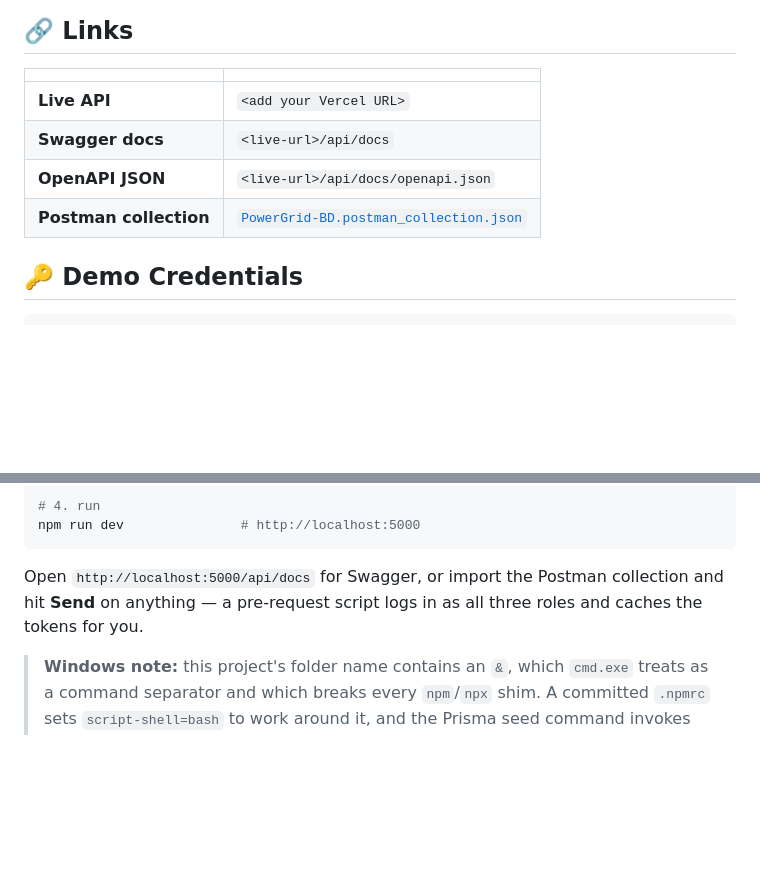
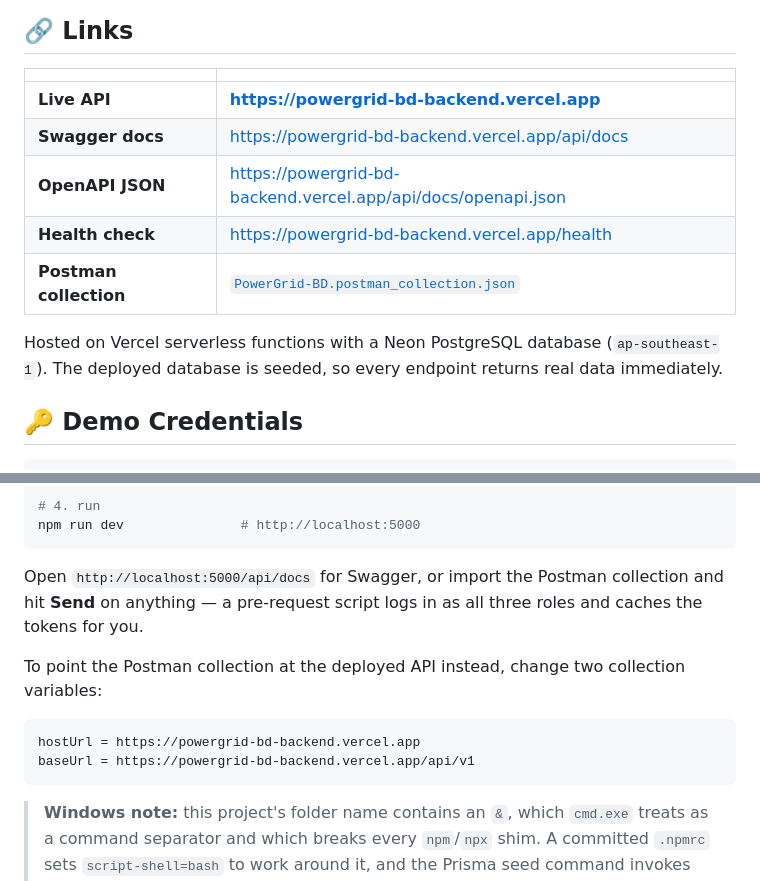
Before and after one commit to Nurunnabi87/powergrid-bd-backend, a Markdown page: README.md, 2 parts joined by grey strips. Rendered like a GitHub page; blank space fills up the shorter version.

````diff
--- a/README.md
+++ b/README.md
@@ -9,10 +9,15 @@
 
 | | |
 |---|---|
-| **Live API** | `<add your Vercel URL>` |
-| **Swagger docs** | `<live-url>/api/docs` |
-| **OpenAPI JSON** | `<live-url>/api/docs/openapi.json` |
+| **Live API** | **https://powergrid-bd-backend.vercel.app** |
+| **Swagger docs** | https://powergrid-bd-backend.vercel.app/api/docs |
+| **OpenAPI JSON** | https://powergrid-bd-backend.vercel.app/api/docs/openapi.json |
+| **Health check** | https://powergrid-bd-backend.vercel.app/health |
 | **Postman collection** | [`PowerGrid-BD.postman_collection.json`](./PowerGrid-BD.postman_collection.json) |
+
+Hosted on Vercel serverless functions with a Neon PostgreSQL database
+(`ap-southeast-1`). The deployed database is seeded, so every endpoint
+returns real data immediately.
 
 ## 🔑 Demo Credentials
 
@@ -151,6 +156,14 @@ Open `http://localhost:5000/api/docs` for Swagger, or import the Postman
 collection and hit **Send** on anything — a pre-request script logs in as all
 three roles and caches the tokens for you.
 
+To point the Postman collection at the deployed API instead, change two
+collection variables:
+
+```
+hostUrl = https://powergrid-bd-backend.vercel.app
+baseUrl = https://powergrid-bd-backend.vercel.app/api/v1
+```
+
 > **Windows note:** this project's folder name contains an `&`, which `cmd.exe`
 > treats as a command separator and which breaks every `npm`/`npx` shim. A
 > committed `.npmrc` sets `script-shell=bash` to work around it, and the Prisma
````
Also changed, not shown: other parts of README.md (+48 -3 lines).
